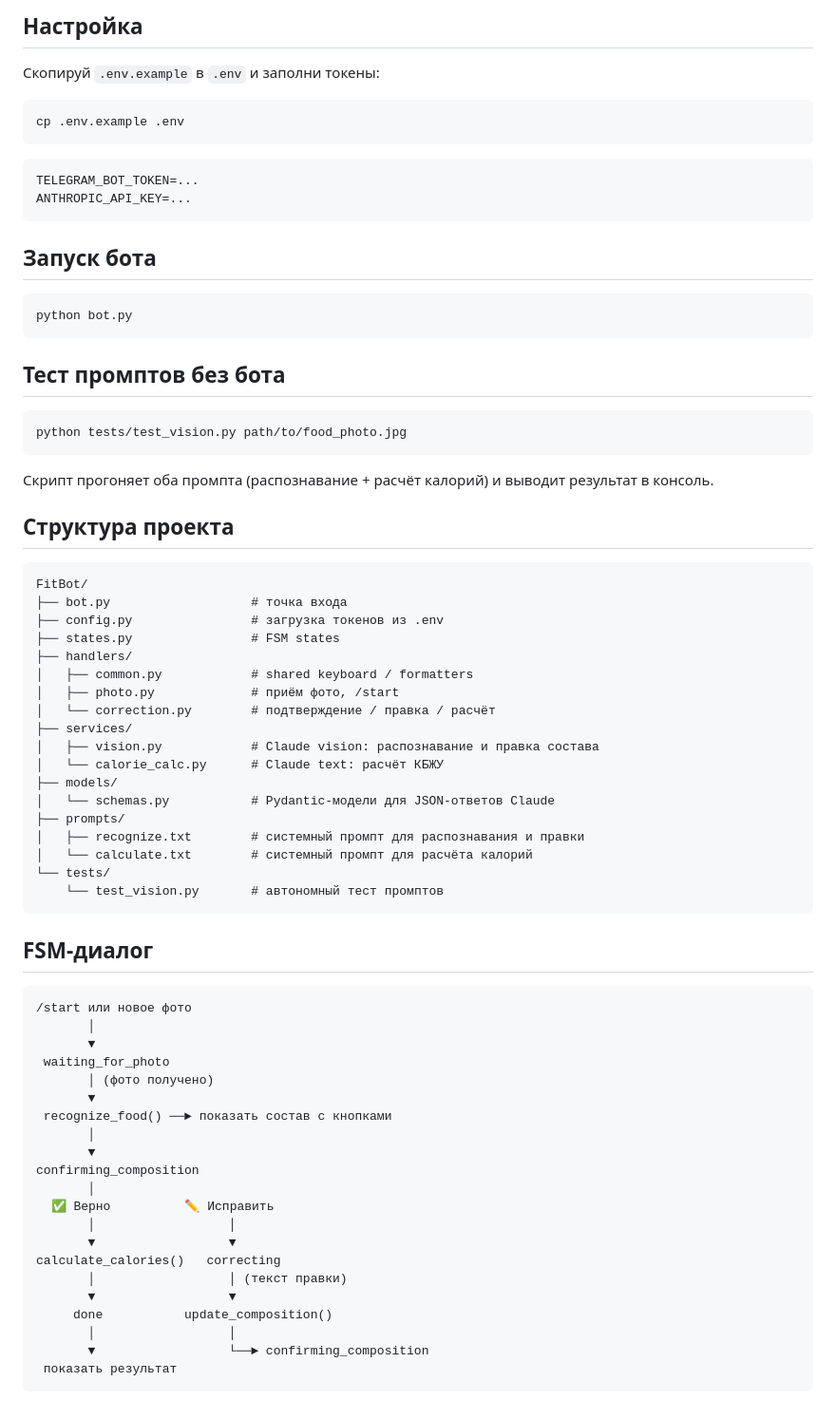
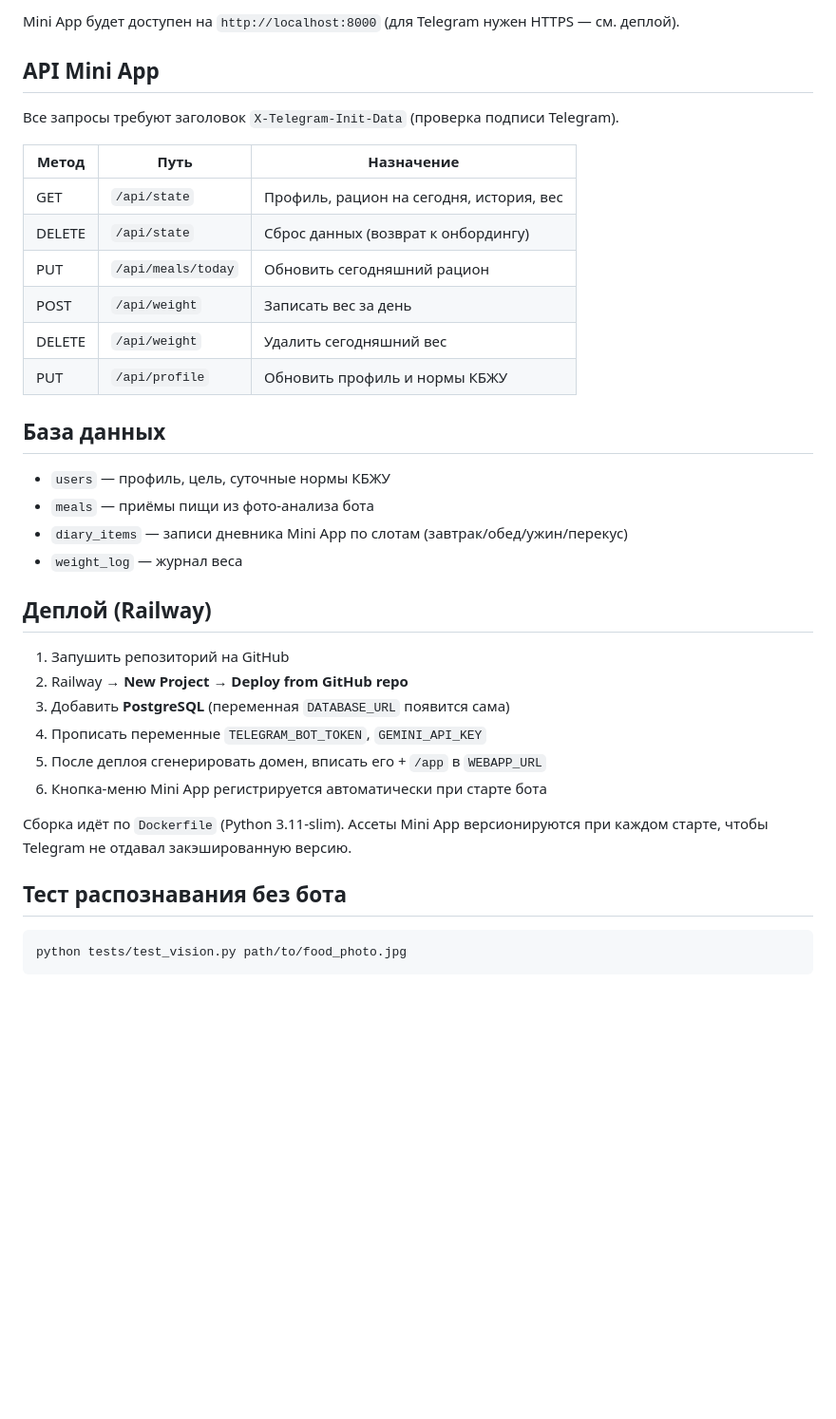
Before and after one commit to 05ru4904-pixel/fitbot, a Markdown page: README.md, the part around one of its changes. Shown at 95% size. Rendered like a GitHub page; blank space fills up the shorter version.

Commit message:
update README; UI polish + backend speed optimizations

````diff
--- a/README.md
+++ b/README.md
@@ -22,77 +85,41 @@ pip install -r requirements.txt
 ```
 
-## Настройка
+Mini App будет доступен на `http://localhost:8000` (для Telegram нужен HTTPS — см. деплой).
 
-Скопируй `.env.example` в `.env` и заполни токены:
+## API Mini App
 
-```bash
-cp .env.example .env
-```
+Все запросы требуют заголовок `X-Telegram-Init-Data` (проверка подписи Telegram).
 
-```env
-TELEGRAM_BOT_TOKEN=...
-ANTHROPIC_API_KEY=...
-```
+| Метод  | Путь                | Назначение                             |
+|--------|---------------------|----------------------------------------|
+| GET    | `/api/state`        | Профиль, рацион на сегодня, история, вес |
+| DELETE | `/api/state`        | Сброс данных (возврат к онбордингу)    |
+| PUT    | `/api/meals/today`  | Обновить сегодняшний рацион            |
+| POST   | `/api/weight`       | Записать вес за день                   |
+| DELETE | `/api/weight`       | Удалить сегодняшний вес                |
+| PUT    | `/api/profile`      | Обновить профиль и нормы КБЖУ          |
 
-## Запуск бота
+## База данных
 
-```bash
-python bot.py
-```
+- `users` — профиль, цель, суточные нормы КБЖУ
+- `meals` — приёмы пищи из фото-анализа бота
+- `diary_items` — записи дневника Mini App по слотам (завтрак/обед/ужин/перекус)
+- `weight_log` — журнал веса
 
-## Тест промптов без бота
+## Деплой (Railway)
+
+1. Запушить репозиторий на GitHub
+2. Railway → **New Project** → **Deploy from GitHub repo**
+3. Добавить **PostgreSQL** (переменная `DATABASE_URL` появится сама)
+4. Прописать переменные `TELEGRAM_BOT_TOKEN`, `GEMINI_API_KEY`
+5. После деплоя сгенерировать домен, вписать его + `/app` в `WEBAPP_URL`
+6. Кнопка-меню Mini App регистрируется автоматически при старте бота
+
+Сборка идёт по `Dockerfile` (Python 3.11-slim). Ассеты Mini App версионируются при каждом
+старте, чтобы Telegram не отдавал закэшированную версию.
+
+## Тест распознавания без бота
 
 ```bash
 python tests/test_vision.py path/to/food_photo.jpg
 ```
-
-Скрипт прогоняет оба промпта (распознавание + расчёт калорий) и выводит результат в консоль.
-
-## Структура проекта
-
-```
-FitBot/
-├── bot.py                   # точка входа
-├── config.py                # загрузка токенов из .env
-├── states.py                # FSM states
-├── handlers/
-│   ├── common.py            # shared keyboard / formatters
-│   ├── photo.py             # приём фото, /start
-│   └── correction.py        # подтверждение / правка / расчёт
-├── services/
-│   ├── vision.py            # Claude vision: распознавание и правка состава
-│   └── calorie_calc.py      # Claude text: расчёт КБЖУ
-├── models/
-│   └── schemas.py           # Pydantic-модели для JSON-ответов Claude
-├── prompts/
-│   ├── recognize.txt        # системный промпт для распознавания и правки
-│   └── calculate.txt        # системный промпт для расчёта калорий
-└── tests/
-    └── test_vision.py       # автономный тест промптов
-```
-
-## FSM-диалог
-
-```
-/start или новое фото
-       │
-       ▼
- waiting_for_photo
-       │ (фото получено)
-       ▼
- recognize_food() ──► показать состав с кнопками
-       │
-       ▼
-confirming_composition
-       │
-  ✅ Верно          ✏️ Исправить
-       │                  │
-       ▼                  ▼
-calculate_calories()   correcting
-       │                  │ (текст правки)
-       ▼                  ▼
-     done           update_composition()
-       │                  │
-       ▼                  └──► confirming_composition
- показать результат
-```
````
Also changed, not shown: other parts of README.md (+76 -13 lines).
